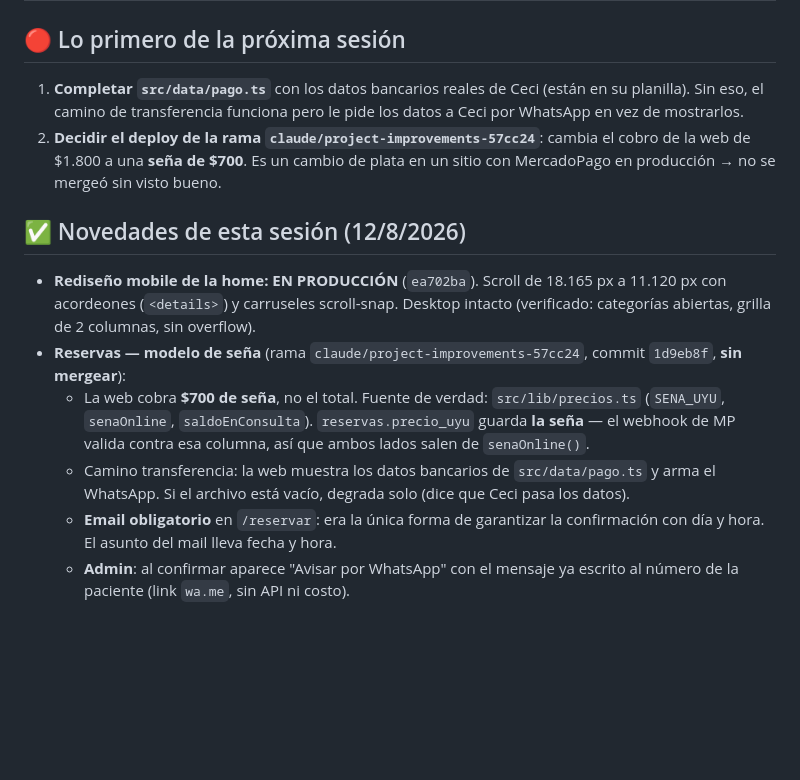
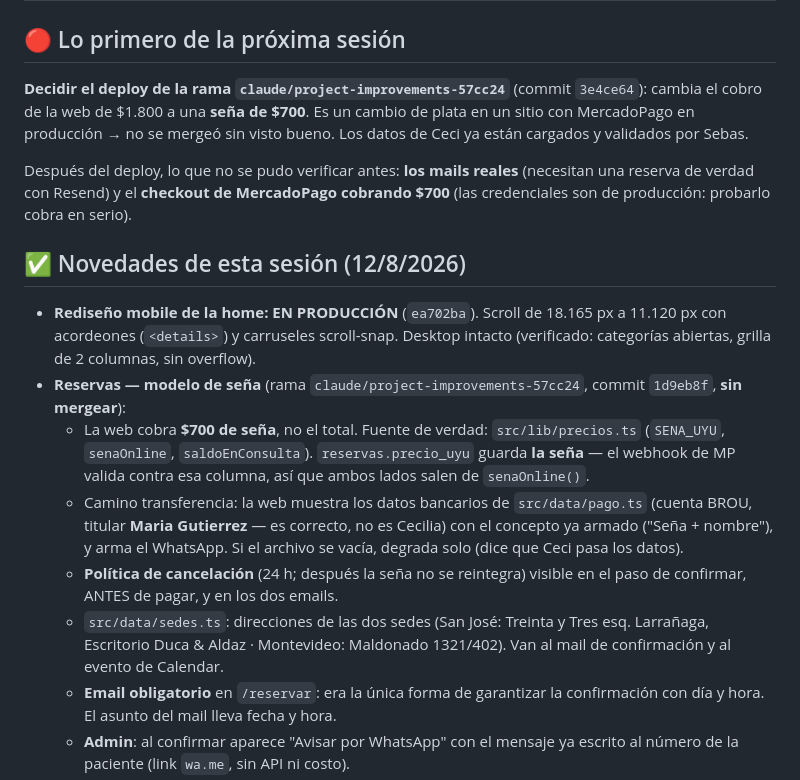
Before and after one commit to sebabauerb-svg/cosme-ceci, a Markdown page: HANDOFF-SESION.md, the part around the change. GitHub-like rendering; blank space fills up the shorter version.

Commit message:
Handoff: datos de Ceci validados, queda decidir el deploy
Co-Authored-By: Claude Opus 5 <noreply@anthropic.com>

```diff
--- a/HANDOFF-SESION.md
+++ b/HANDOFF-SESION.md
@@ -2,12 +2,14 @@
 
 ## 🔴 Lo primero de la próxima sesión
 
-1. **Completar `src/data/pago.ts`** con los datos bancarios reales de Ceci
-   (están en su planilla). Sin eso, el camino de transferencia funciona pero le
-   pide los datos a Ceci por WhatsApp en vez de mostrarlos.
-2. **Decidir el deploy de la rama `claude/project-improvements-57cc24`**: cambia
-   el cobro de la web de $1.800 a una **seña de $700**. Es un cambio de plata en
-   un sitio con MercadoPago en producción → no se mergeó sin visto bueno.
+**Decidir el deploy de la rama `claude/project-improvements-57cc24`** (commit
+`3e4ce64`): cambia el cobro de la web de $1.800 a una **seña de $700**. Es un
+cambio de plata en un sitio con MercadoPago en producción → no se mergeó sin
+visto bueno. Los datos de Ceci ya están cargados y validados por Sebas.
+
+Después del deploy, lo que no se pudo verificar antes: **los mails reales**
+(necesitan una reserva de verdad con Resend) y el **checkout de MercadoPago
+cobrando $700** (las credenciales son de producción: probarlo cobra en serio).
 
 ## ✅ Novedades de esta sesión (12/8/2026)
 
@@ -21,8 +23,14 @@
     `reservas.precio_uyu` guarda **la seña** — el webhook de MP valida contra
     esa columna, así que ambos lados salen de `senaOnline()`.
   - Camino transferencia: la web muestra los datos bancarios de
-    `src/data/pago.ts` y arma el WhatsApp. Si el archivo está vacío, degrada
-    solo (dice que Ceci pasa los datos).
+    `src/data/pago.ts` (cuenta BROU, titular **Maria Gutierrez** — es correcto,
+    no es Cecilia) con el concepto ya armado ("Seña + nombre"), y arma el
+    WhatsApp. Si el archivo se vacía, degrada solo (dice que Ceci pasa los datos).
+  - **Política de cancelación** (24 h; después la seña no se reintegra) visible
+    en el paso de confirmar, ANTES de pagar, y en los dos emails.
+  - `src/data/sedes.ts`: direcciones de las dos sedes (San José: Treinta y Tres
+    esq. Larrañaga, Escritorio Duca & Aldaz · Montevideo: Maldonado 1321/402).
+    Van al mail de confirmación y al evento de Calendar.
   - **Email obligatorio** en `/reservar`: era la única forma de garantizar la
     confirmación con día y hora. El asunto del mail lleva fecha y hora.
   - **Admin**: al confirmar aparece "Avisar por WhatsApp" con el mensaje ya
```
